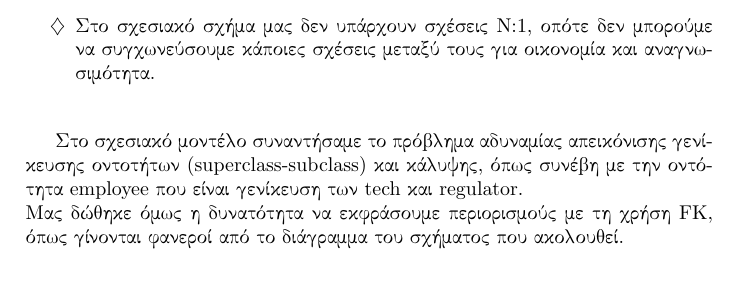
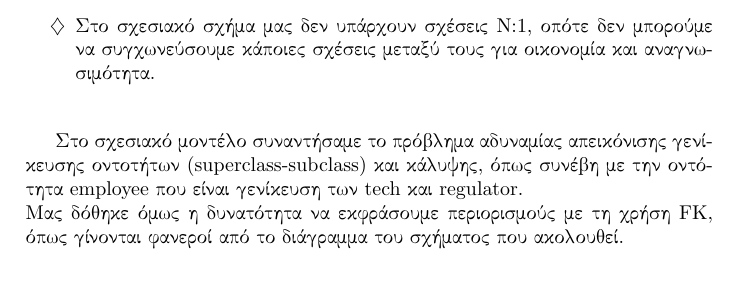
Before and after one commit to dionyziz/ntua-db, a LaTeX document (Tex/db_intro/db_intro.tex): part of page 5 of 5, cut so that both start at the same text. Compiled offline with XeLaTeX.

Commit message:
final version, spell checked

```diff
--- a/Tex/db_intro/db_intro.tex
+++ b/Tex/db_intro/db_intro.tex
@@ -119,7 +119,7 @@ duration, score)
 Στο σχεσιακό μοντέλο συναντήσαμε το πρόβλημα αδυναμίας απεικόνισης
 γενίκευσης οντοτήτων (superclass-subclass) και κάλυψης, όπως συνέβη με την
 οντότητα employee που είναι γενίκευση των tech και regulator.\\
-Μας δώθηκε όμως η δυνατότητα να εκφράσουμε περιορισμούς με τη χρήση FK, όπως
+Μας δόθηκε όμως η δυνατότητα να εκφράσουμε περιορισμούς με τη χρήση FK, όπως
 γίνονται φανεροί από το διάγραμμα του σχήματος που ακολουθεί.\\
 
 \begin{figure}[h]
```
Also changed, not shown: Tex/db_intro/db_intro.pdf.
